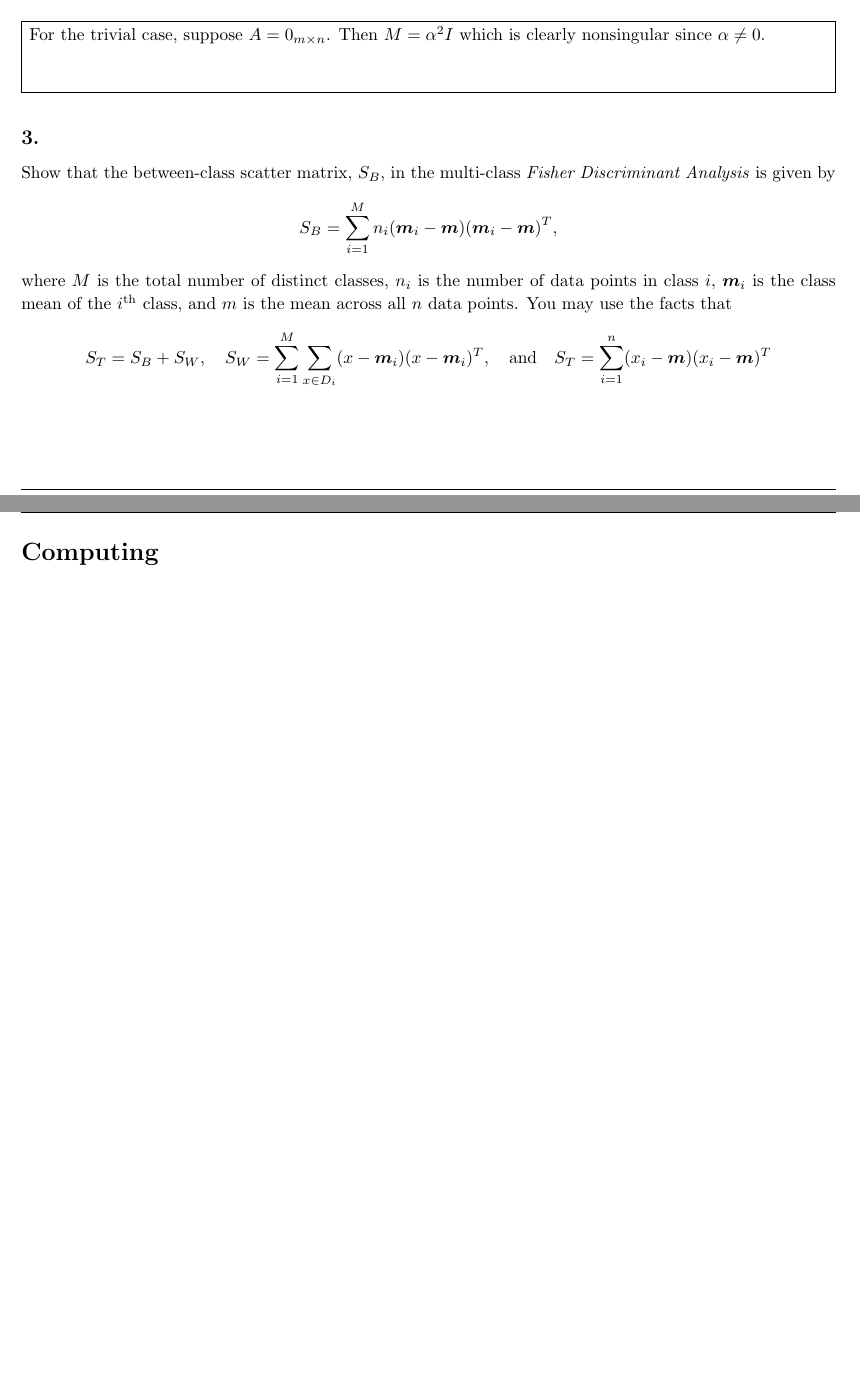
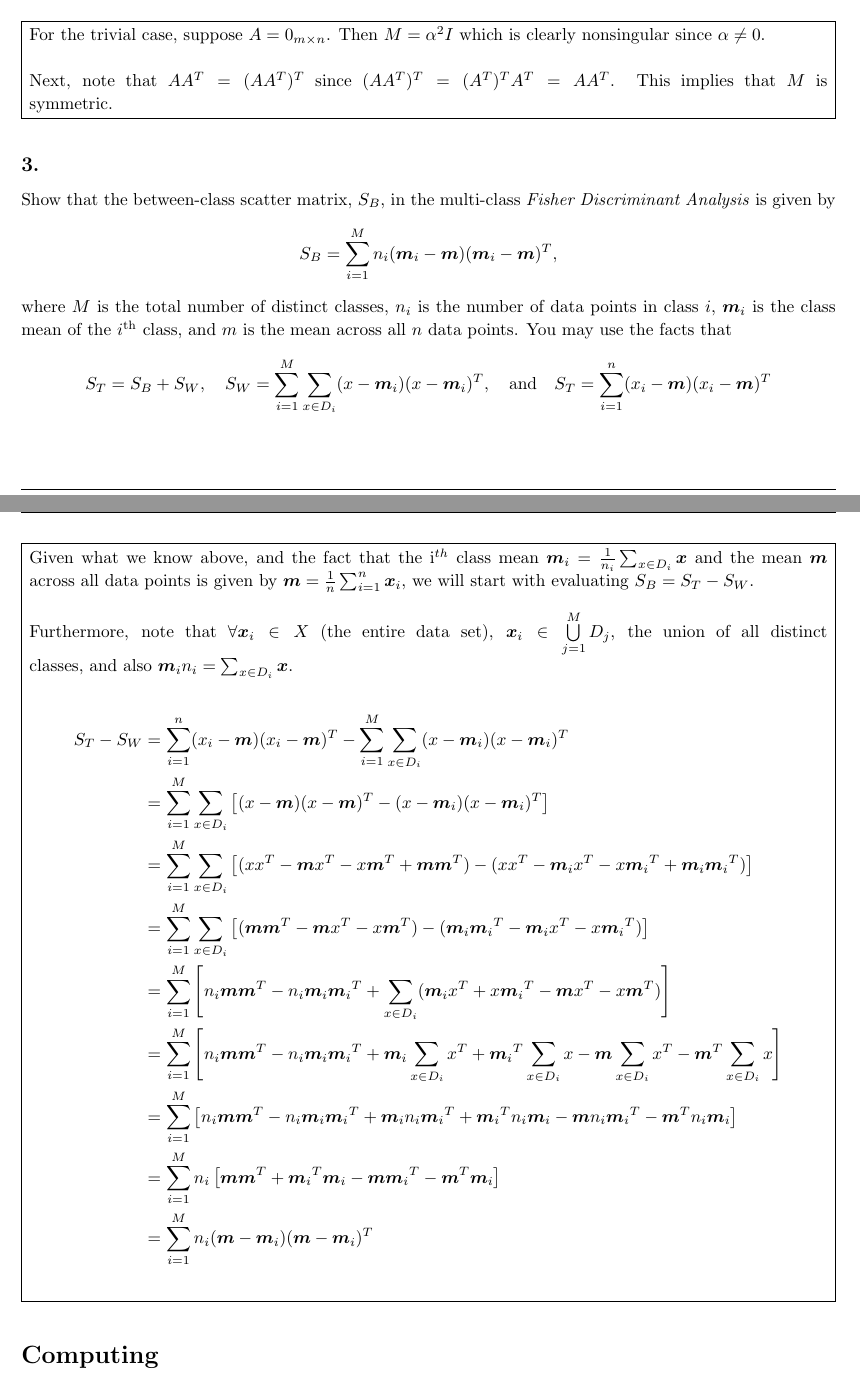
Before and after one commit to keholmbeck/Math_521, a LaTeX problem sheet (HW4/tex/hw4.tex): two parts of pages 2 and 3 of 4 before the commit and two parts of pages 2 and 3 of 5 after it, joined at a grey line, cut so that both start at the same text, the shorter picture padded with empty space. Compiled offline with pdfLaTeX.

Commit message:
Updating hw4

```diff
--- a/HW4/tex/hw4.tex
+++ b/HW4/tex/hw4.tex
@@ -85,7 +85,7 @@ is nonsingular, where $I = I_m$ and $\alpha$ is a nonzero real number.
 	For the trivial case, suppose $A = 0_{m \times n}$. Then $M = \alpha^2 I$ which is clearly nonsingular since $\alpha \neq 0$.
 	\\
 	\\
-
+	Next, note that $AA^T=(AA^T)^T$ since $(AA^T)^T=(A^T)^T A^T=AA^T$. This implies that $M$ is symmetric.
 }
 
 \end{homeworkSection}
@@ -101,6 +101,25 @@ where $M$ is the total number of distinct classes, $n_i$ is the number of data p
 \end{align*}
 \\
 \\
+\problemAnswer{
+	Given what we know above, and the fact that the i$^{th}$ class mean $\bm{m}_i = \frac{1}{n_i} \sum_{x \in D_i} \bm{x}$ and the mean $\bm{m}$ across all data points is given by $\bm{m} = \frac{1}{n} \sum_{i=1}^n \bm{x}_i$, we will start with evaluating $S_B = S_T - S_W$.
+	\\
+	\\
+	Furthermore, note that $\forall \bm{x}_i \in X$ (the entire data set), $\bm{x}_i \in \bigcup\limits_{j=1}^{M} D_j$, the union of all distinct classes, and also $\bm{m}_i n_i =  \sum_{x \in D_i} \bm{x}$.
+	\\
+	\begin{align*}
+		S_T - S_W &= \sum_{i=1}^n (x_i - \bm{m})(x_i - \bm{m})^T - \sum_{i=1}^M \sum_{x \in D_i} (x - \bm{m}_i)(x - \bm{m}_i)^T \\
+		&= \sum_{i=1}^M \sum_{x \in D_i} \left [ (x - \bm{m})(x - \bm{m})^T - (x - \bm{m}_i)(x - \bm{m}_i)^T \right ] \\
+		&= \sum_{i=1}^M \sum_{x \in D_i} \left [ (x x^T - \bm{m} x^T -x \bm{m}^T + \bm{m}\bm{m}^T )- (xx^T - \bm{m}_i x^T - x {\bm{m}_i}^T + \bm{m}_i {\bm{m}_i}^T) \right ] \\
+		&= \sum_{i=1}^M \sum_{x \in D_i} \left [ (\bm{m}\bm{m}^T - \bm{m} x^T -x \bm{m}^T )- (\bm{m}_i {\bm{m}_i}^T - \bm{m}_i x^T - x {\bm{m}_i}^T) \right ] \\
+		&= \sum_{i=1}^M \left [ n_i \bm{m}\bm{m}^T - n_i \bm{m}_i {\bm{m}_i}^T + \sum_{x \in D_i}  (\bm{m}_i x^T + x {\bm{m}_i}^T - \bm{m} x^T - x \bm{m}^T ) \right ] \\
+		&= \sum_{i=1}^M \left [ n_i \bm{m}\bm{m}^T - n_i \bm{m}_i {\bm{m}_i}^T + \bm{m}_i \sum_{x \in D_i} x^T + {\bm{m}_i}^T \sum_{x \in D_i} x - \bm{m} \sum_{x \in D_i} x^T - \bm{m}^T \sum_{x \in D_i} x \right ] \\
+		&= \sum_{i=1}^M \left [ n_i \bm{m}\bm{m}^T - n_i \bm{m}_i {\bm{m}_i}^T + \bm{m}_i n_i {\bm{m}_i}^T + {\bm{m}_i}^T n_i {\bm{m}_i} - \bm{m} n_i {\bm{m}_i}^T - \bm{m}^T n_i {\bm{m}_i} \right ] \\
+		&= \sum_{i=1}^M n_i \left [ \bm{m}\bm{m}^T + {\bm{m}_i}^T {\bm{m}_i} - \bm{m} {\bm{m}_i}^T - \bm{m}^T {\bm{m}_i} \right ] \\
+		&= \sum_{i=1}^M n_i (\bm{m} - \bm{m}_i)(\bm{m} - \bm{m}_i)^T
+		\\
+	\end{align*}
+}
 \end{homeworkSection}
 
 \end{section}
```
Also changed, not shown: HW4/tex/hw4.pdf, 7 other files.
